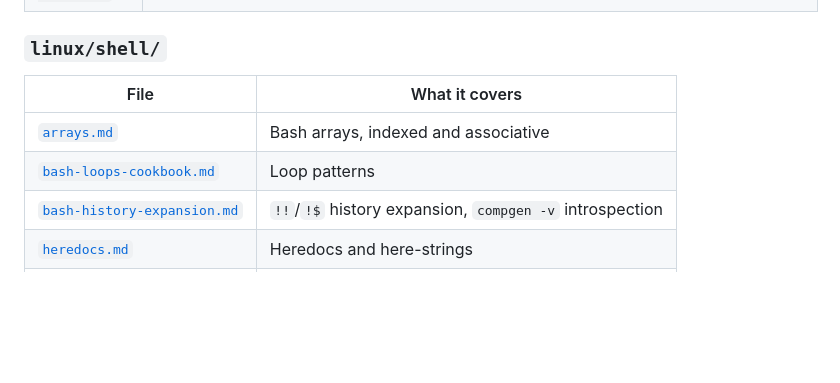
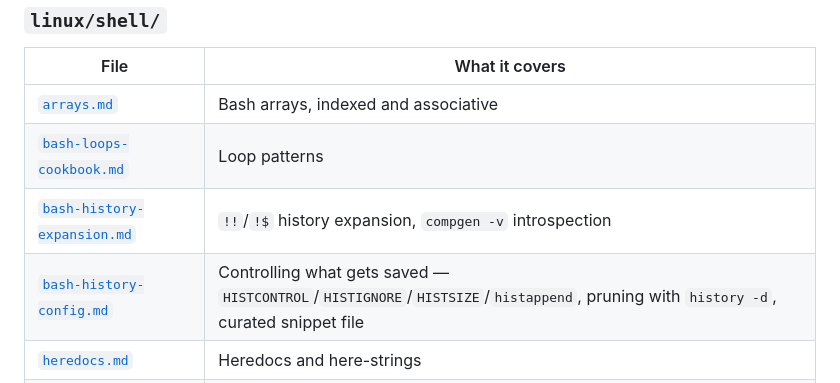
Before and after one commit to xterm2000/master-guide, a Markdown page: index.md, the part around the change. Drawn GitHub-style; blank space fills up the shorter version.

```diff
--- a/index.md
+++ b/index.md
@@ -119,6 +119,7 @@ Also here: `docker-compose.yaml`, `jenkins/Dockerfile`, `pg-init-scripts/*.sql`,
 | [`arrays.md`](linux/shell/arrays.md) | Bash arrays, indexed and associative |
 | [`bash-loops-cookbook.md`](linux/shell/bash-loops-cookbook.md) | Loop patterns |
 | [`bash-history-expansion.md`](linux/shell/bash-history-expansion.md) | `!!`/`!$` history expansion, `compgen -v` introspection |
+| [`bash-history-config.md`](linux/shell/bash-history-config.md) | Controlling what gets saved — `HISTCONTROL`/`HISTIGNORE`/`HISTSIZE`/`histappend`, pruning with `history -d`, curated snippet file |
 | [`heredocs.md`](linux/shell/heredocs.md) | Heredocs and here-strings |
 | [`process-substitution.md`](linux/shell/process-substitution.md) | `<(...)` vs `$(...)` vs a pipe |
 | [`linux-aliases.md`](linux/shell/linux-aliases.md) | Alias definitions worth keeping |
```
Also changed, not shown: linux/README.md (+1 -1 lines), linux/shell/bash-history-config.md (added, +116 -0 lines).
